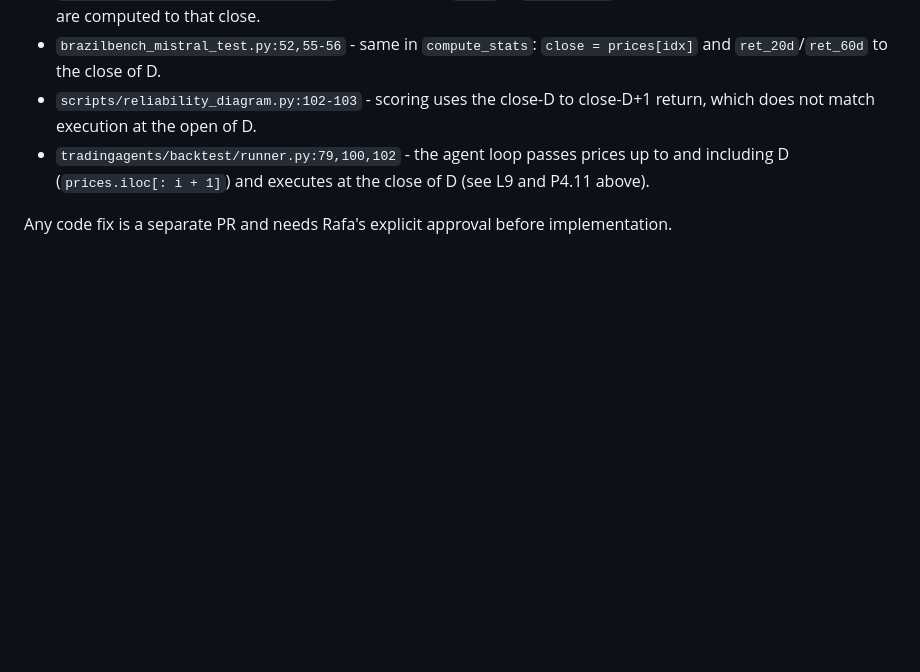
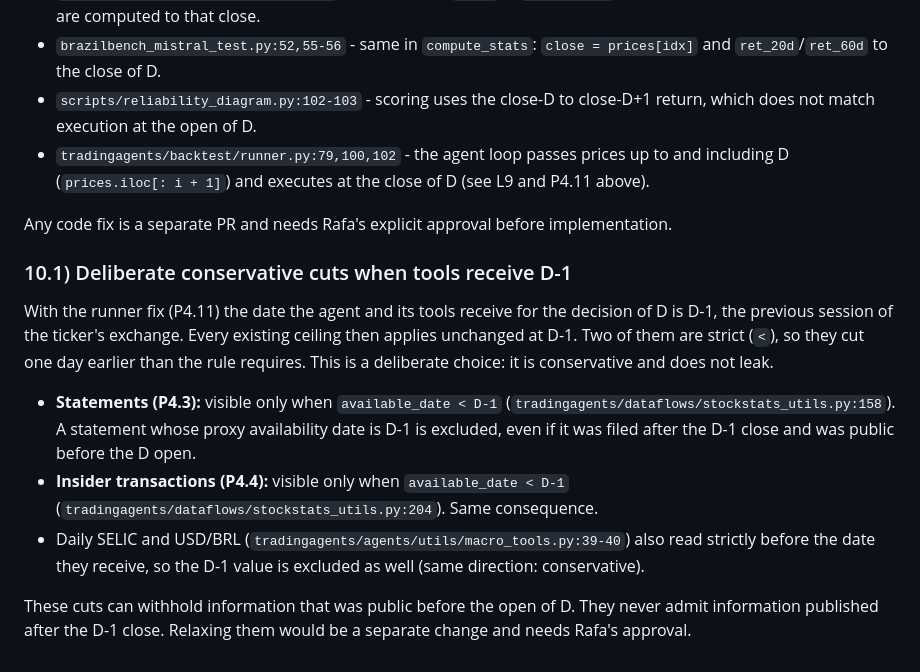
Before and after one commit to RAFAELDCOELHO/autonomous-hedge-fund, a Markdown page: docs/TEMPORAL_AUDIT.md, the part around the change. GitHub-like rendering; blank space fills up the shorter version.

Commit message:
docs: declare the conservative D-1 cut for statements and insider (TEMPORAL_AUDIT 10.1)
With tools receiving D-1 (P4.11), the strict ceilings of P4.3/P4.4 (available_date < D-1)
exclude a filing made on D-1 after the close although it was public before the open of D.
Declared as a deliberate, conservative choice; daily SELIC/USD-BRL read strictly before D-1
too. Documentation only.

Assisted-by: AI

```diff
--- a/docs/TEMPORAL_AUDIT.md
+++ b/docs/TEMPORAL_AUDIT.md
@@ -124,3 +124,13 @@ Known places that violate the rule at `e5ea062` (references only; nothing fixed
 - `tradingagents/backtest/runner.py:79,100,102` - the agent loop passes prices up to and including D (`prices.iloc[: i + 1]`) and executes at the close of D (see L9 and P4.11 above).
 
 Any code fix is a separate PR and needs Rafa's explicit approval before implementation.
+
+### 10.1) Deliberate conservative cuts when tools receive D-1
+
+With the runner fix (P4.11) the date the agent and its tools receive for the decision of D is D-1, the previous session of the ticker's exchange. Every existing ceiling then applies unchanged at D-1. Two of them are strict (`<`), so they cut one day earlier than the rule requires. This is a deliberate choice: it is conservative and does not leak.
+
+- **Statements (P4.3):** visible only when `available_date < D-1` (`tradingagents/dataflows/stockstats_utils.py:158`). A statement whose proxy availability date is D-1 is excluded, even if it was filed after the D-1 close and was public before the D open.
+- **Insider transactions (P4.4):** visible only when `available_date < D-1` (`tradingagents/dataflows/stockstats_utils.py:204`). Same consequence.
+- Daily SELIC and USD/BRL (`tradingagents/agents/utils/macro_tools.py:39-40`) also read strictly before the date they receive, so the D-1 value is excluded as well (same direction: conservative).
+
+These cuts can withhold information that was public before the open of D. They never admit information published after the D-1 close. Relaxing them would be a separate change and needs Rafa's approval.
```
